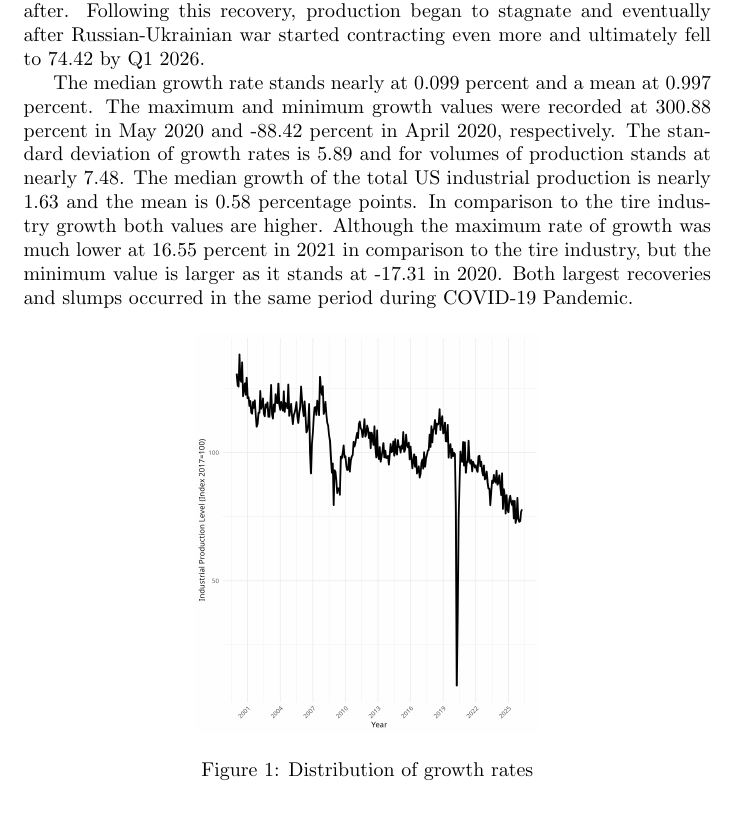
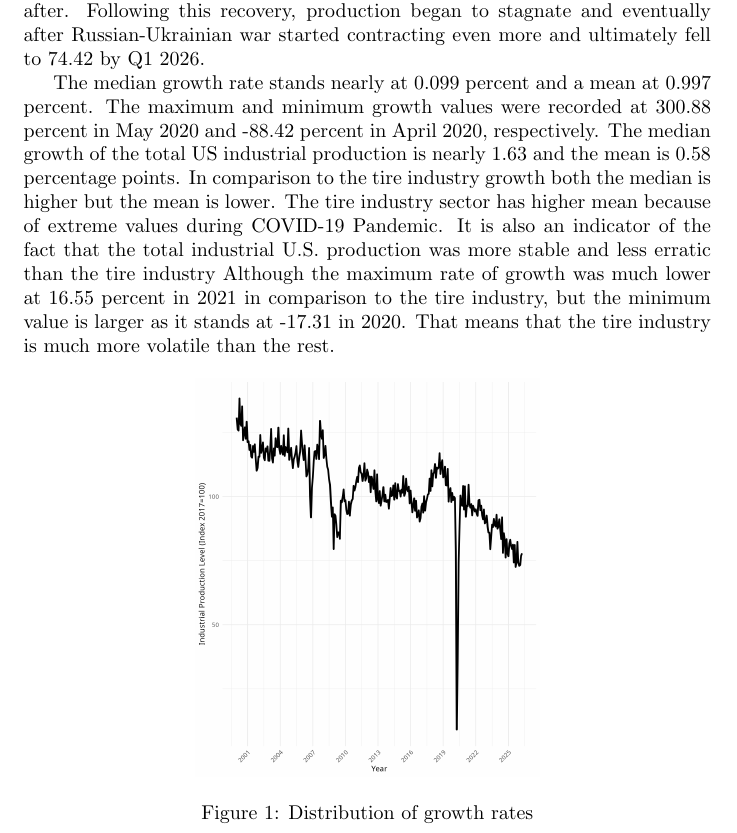
Before and after one commit to peregrine-fund/my-r-studio, a LaTeX document (report.tex): part of page 3 of 9, cut so that both start at the same text. Compiled offline with pdfLaTeX.

Commit message:
Update report.tex

```diff
--- a/report.tex
+++ b/report.tex
@@ -84,7 +84,7 @@ cena (domacich)/zaharnicnich pneumatik, vuci volume
 
 As illustrated in Figure \ref{fig:figure1}, U.S. domestic tire production was largely stagnant at the beginning of the 21st century. Production began at a level of 127.58 and ended at 120.95 (the year 2017 serves as the base year) by the third quarter of 2007. Between 2008 and 2010, production experienced a sharp decline up to 20 percentage points. Although production initially saw a dramatic recovery in 2010, it quickly returned to a state of stagnation. Subsequently, the COVID-19 Pandemic triggered another severe contraction, with production dropping by more than 80 percent, though it rebounded by roughly 300 percent shortly after. Following this recovery, production began to stagnate and eventually after Russian-Ukrainian war started contracting even more and ultimately fell to 74.42 by Q1 2026.
 
-The median growth rate stands nearly at 0.099 percent and a mean at 0.997 percent. The maximum and minimum growth values were recorded at 300.88 percent in May 2020 and -88.42 percent in April 2020, respectively. The standard deviation of growth rates is 5.89 and for volumes of production stands at nearly 7.48. The median growth of the total US industrial production is nearly 1.63 and the mean is 0.58 percentage points. In comparison to the tire industry growth both values are higher. Although the maximum rate of growth was much lower at 16.55 percent in 2021 in comparison to the tire industry, but the minimum value is larger as it stands at -17.31 in 2020. Both largest recoveries and slumps occurred in the same period during COVID-19 Pandemic.
+The median growth rate stands nearly at 0.099 percent and a mean at 0.997 percent. The maximum and minimum growth values were recorded at 300.88 percent in May 2020 and -88.42 percent in April 2020, respectively. The median growth of the total US industrial production is nearly 1.63 and the mean is 0.58 percentage points. In comparison to the tire industry growth both the median is higher but the mean is lower. The tire industry sector has higher mean because of extreme values during COVID-19 Pandemic. It is also an indicator of the fact that the total industrial U.S. production was more stable and less erratic than the tire industry Although the maximum rate of growth was much lower at 16.55 percent in 2021 in comparison to the tire industry, but the minimum value is larger as it stands at -17.31 in 2020. That means that the tire industry is much more volatile than the rest.
 
 \begin{figure}[H]
     \centering
```
